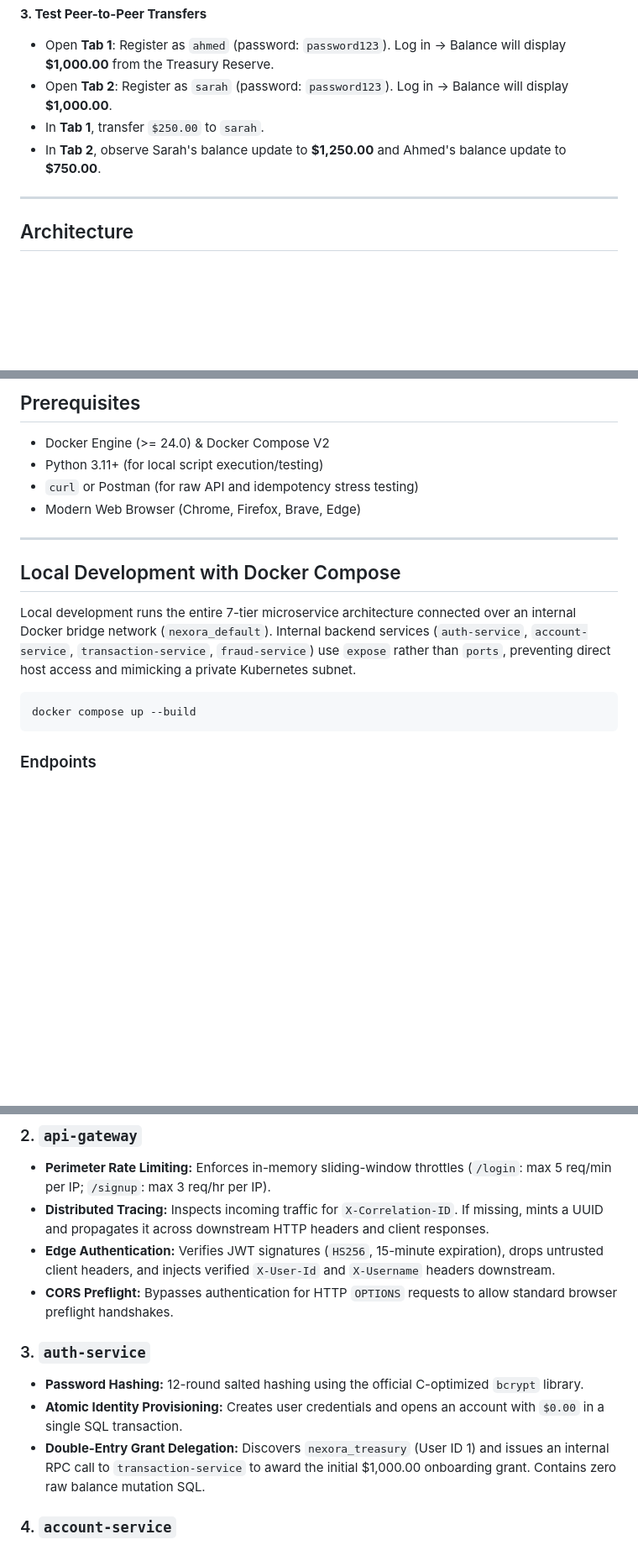
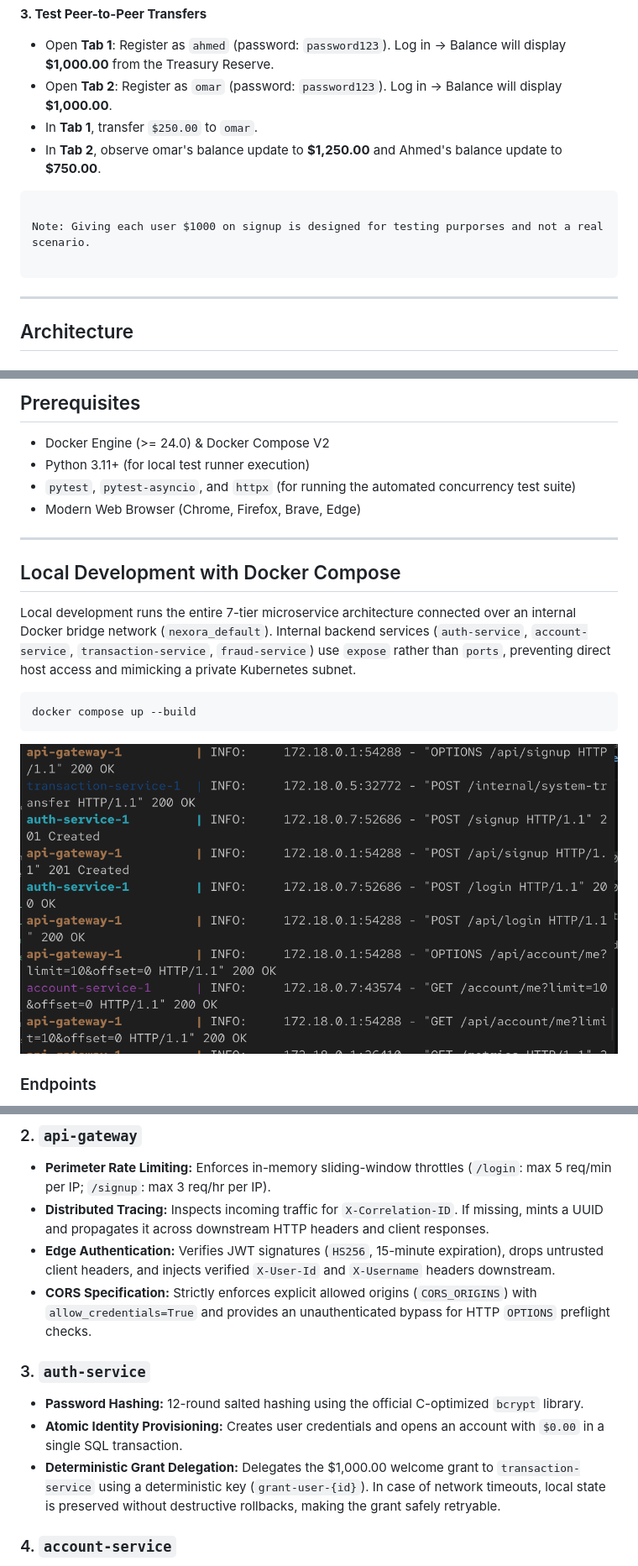
Before and after one commit to Nexora-Banking-App/nexora-apps, a Markdown page: README.md, 3 parts joined by grey strips. Shown: that part at 84% size. GitHub-like rendering; pictures changed too: screenshots/docker-compose-up.png (added); blank space fills up the shorter version.

````diff
--- a/README.md
+++ b/README.md
@@ -61,10 +61,15 @@ http://localhost:8080
 
 **3. Test Peer-to-Peer Transfers**
 * Open **Tab 1**: Register as `ahmed` (password: `password123`). Log in -> Balance will display **$1,000.00** from the Treasury Reserve.
-* Open **Tab 2**: Register as `sarah` (password: `password123`). Log in -> Balance will display **$1,000.00**.
-* In **Tab 1**, transfer `$250.00` to `sarah`.
-* In **Tab 2**, observe Sarah's balance update to **$1,250.00** and Ahmed's balance update to **$750.00**.
+* Open **Tab 2**: Register as `omar` (password: `password123`). Log in -> Balance will display **$1,000.00**.
+* In **Tab 1**, transfer `$250.00` to `omar`.
+* In **Tab 2**, observe omar's balance update to **$1,250.00** and Ahmed's balance update to **$750.00**.
 
+```text
+
+Note: Giving each user $1000 on signup is designed for testing purporses and not a real scenario.
+
+```
 ---
 
 ## Architecture
@@ -109,8 +115,8 @@ http://localhost:8080
 ## Prerequisites
 
 * Docker Engine (>= 24.0) & Docker Compose V2
-* Python 3.11+ (for local script execution/testing)
-* `curl` or Postman (for raw API and idempotency stress testing)
+* Python 3.11+ (for local test runner execution)
+* `pytest`, `pytest-asyncio`, and `httpx` (for running the automated concurrency test suite)
 * Modern Web Browser (Chrome, Firefox, Brave, Edge)
 
 ---
@@ -122,6 +128,7 @@ Local development runs the entire 7-tier microservice architecture connected ove
 ```bash
 docker compose up --build
 ```
+![alt text](screenshots/docker-compose-up.png)
 
 ### Endpoints
 * **Frontend Portal:** `http://localhost:8080`
@@ -141,12 +148,12 @@ docker compose up --build
 * **Perimeter Rate Limiting:** Enforces in-memory sliding-window throttles (`/login`: max 5 req/min per IP; `/signup`: max 3 req/hr per IP).
 * **Distributed Tracing:** Inspects incoming traffic for `X-Correlation-ID`. If missing, mints a UUID and propagates it across downstream HTTP headers and client responses.
 * **Edge Authentication:** Verifies JWT signatures (`HS256`, 15-minute expiration), drops untrusted client headers, and injects verified `X-User-Id` and `X-Username` headers downstream.
-* **CORS Preflight:** Bypasses authentication for HTTP `OPTIONS` requests to allow standard browser preflight handshakes.
+* **CORS Specification:** Strictly enforces explicit allowed origins (`CORS_ORIGINS`) with `allow_credentials=True` and provides an unauthenticated bypass for HTTP `OPTIONS` preflight checks.
 
 ### 3. `auth-service`
 * **Password Hashing:** 12-round salted hashing using the official C-optimized `bcrypt` library.
 * **Atomic Identity Provisioning:** Creates user credentials and opens an account with `$0.00` in a single SQL transaction.
-* **Double-Entry Grant Delegation:** Discovers `nexora_treasury` (User ID 1) and issues an internal RPC call to `transaction-service` to award the initial $1,000.00 onboarding grant. Contains zero raw balance mutation SQL.
+* **Deterministic Grant Delegation:** Delegates the $1,000.00 welcome grant to `transaction-service` using a deterministic key (`grant-user-{id}`). In case of network timeouts, local state is preserved without destructive rollbacks, making the grant safely retryable.
 
 ### 4. `account-service`
 * **Strictly Read-Only (Zero Side Effects):** Operates purely as a CQRS read model. Never creates money or alters balances on `GET /account/me`. Raises `404 Not Found` if an account is unprovisioned.
````
Also changed, not shown: other parts of README.md (+43 -56 lines), screenshots/dashboard-ahmed.png (renamed from screenshots/Screenshot 2026-08-30 191051.png), screenshots/dashboard-omar.png (renamed from screenshots/Screenshot 2026-08-30 191029.png), screenshots/prometheus-metrics.png (added), screenshots/signup-screen.png (renamed from screenshots/Screenshot 2026-08-30 183301.png), screenshots/test.png (renamed from screenshots/Screenshot 2026-08-30 200025.png).
